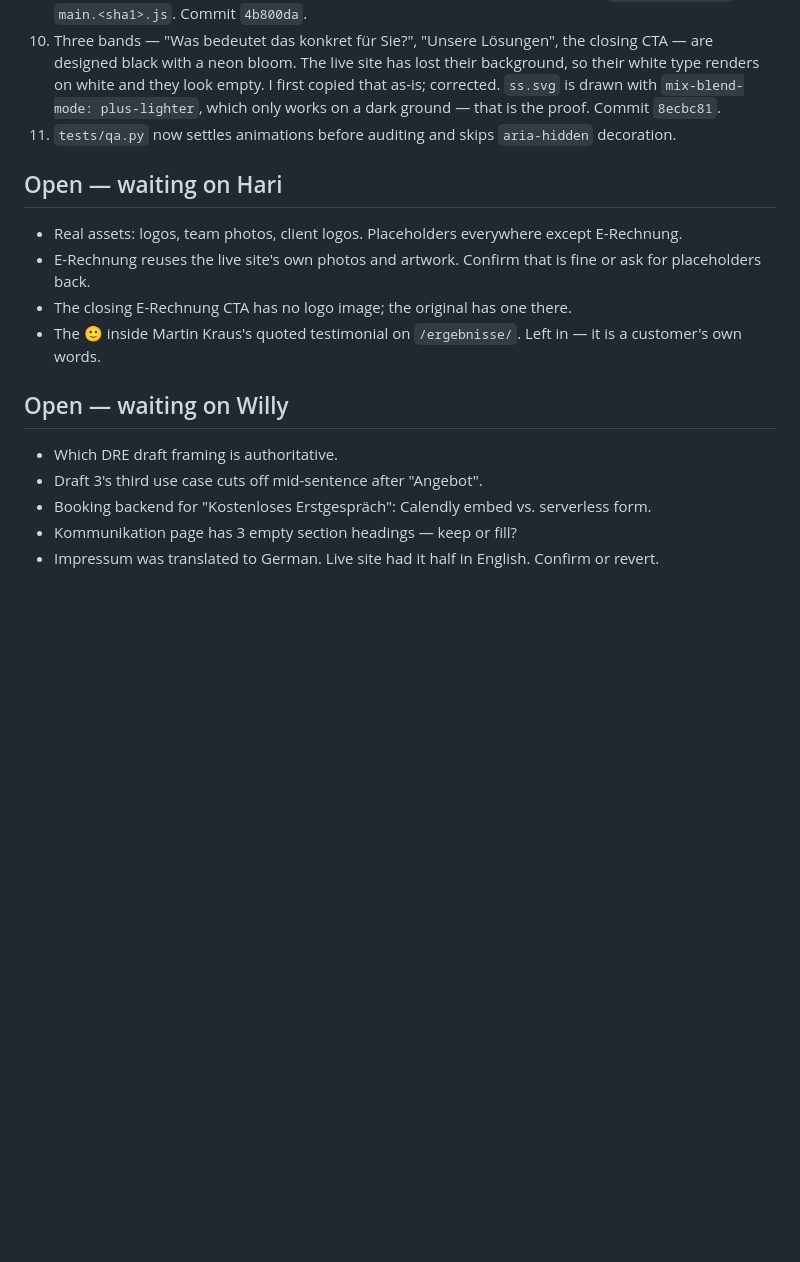
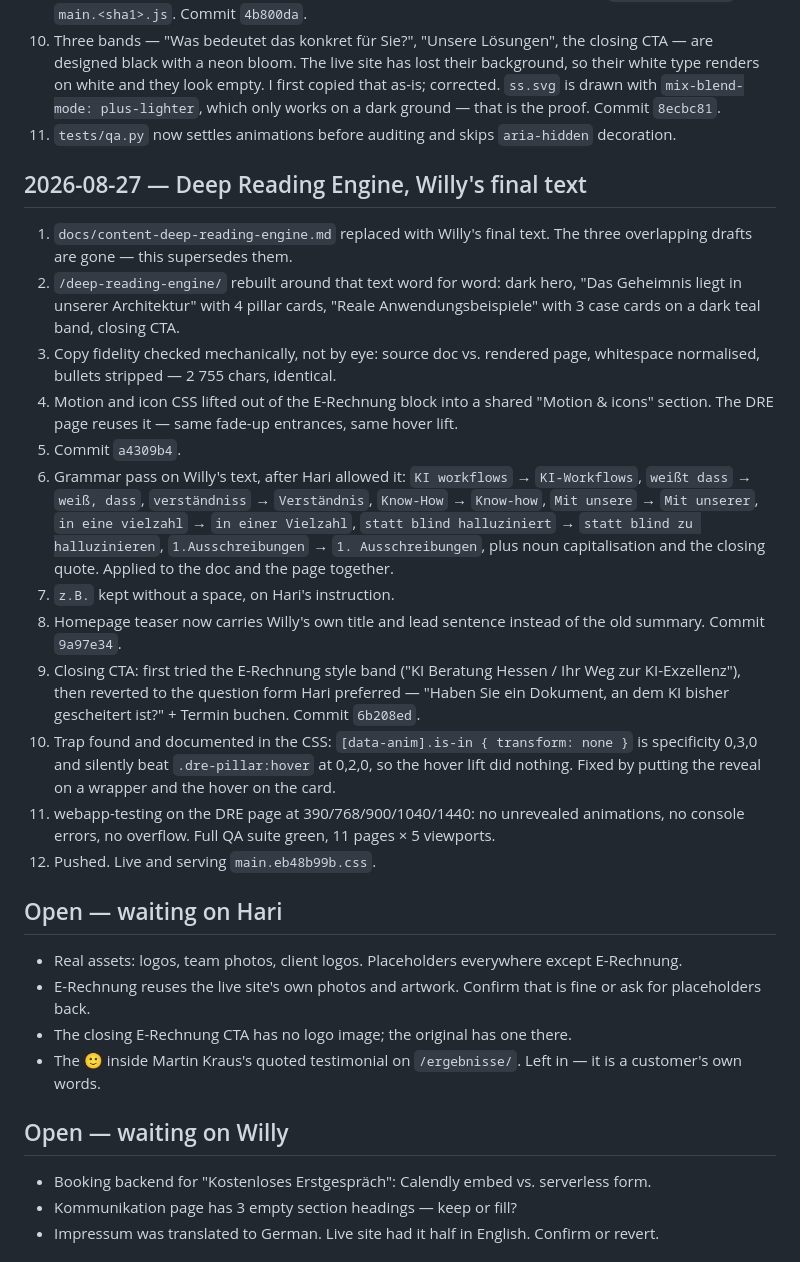
Before and after one commit to haritianaramparany3331-ship-it/KIBH-Webseite, a Markdown page: PROGRESS.md, the part around the change. GitHub-like rendering; blank space fills up the shorter version.

Commit message:
Log the Deep Reading Engine session in PROGRESS.md
Adds the 2026-08-27 entry covering Willy's final text, the grammar pass,
the homepage teaser, the CTA, and the hover/specificity fix. Drops the two
DRE questions from the Willy list — the final text answered both.

Co-Authored-By: Claude Opus 5 <noreply@anthropic.com>
Claude-Session: https://claude.ai/code/session_01UuYPK4oRwYD8DcxetSjSsp

```diff
--- a/PROGRESS.md
+++ b/PROGRESS.md
@@ -75,6 +75,21 @@ Verified by driving both pages with Playwright, not by reading markup.
 10. Three bands — "Was bedeutet das konkret für Sie?", "Unsere Lösungen", the closing CTA — are designed black with a neon bloom. The live site has lost their background, so their white type renders on white and they look empty. I first copied that as-is; corrected. `ss.svg` is drawn with `mix-blend-mode: plus-lighter`, which only works on a dark ground — that is the proof. Commit `8ecbc81`.
 11. `tests/qa.py` now settles animations before auditing and skips `aria-hidden` decoration.
 
+## 2026-08-27 — Deep Reading Engine, Willy's final text
+
+1. `docs/content-deep-reading-engine.md` replaced with Willy's final text. The three overlapping drafts are gone — this supersedes them.
+2. `/deep-reading-engine/` rebuilt around that text word for word: dark hero, "Das Geheimnis liegt in unserer Architektur" with 4 pillar cards, "Reale Anwendungsbeispiele" with 3 case cards on a dark teal band, closing CTA.
+3. Copy fidelity checked mechanically, not by eye: source doc vs. rendered page, whitespace normalised, bullets stripped — 2 755 chars, identical.
+4. Motion and icon CSS lifted out of the E-Rechnung block into a shared "Motion & icons" section. The DRE page reuses it — same fade-up entrances, same hover lift.
+5. Commit `a4309b4`.
+6. Grammar pass on Willy's text, after Hari allowed it: `KI workflows` → `KI-Workflows`, `weißt dass` → `weiß, dass`, `verständniss` → `Verständnis`, `Know-How` → `Know-how`, `Mit unsere` → `Mit unserer`, `in eine vielzahl` → `in einer Vielzahl`, `statt blind halluziniert` → `statt blind zu halluzinieren`, `1.Ausschreibungen` → `1. Ausschreibungen`, plus noun capitalisation and the closing quote. Applied to the doc and the page together.
+7. `z.B.` kept without a space, on Hari's instruction.
+8. Homepage teaser now carries Willy's own title and lead sentence instead of the old summary. Commit `9a97e34`.
+9. Closing CTA: first tried the E-Rechnung style band ("KI Beratung Hessen / Ihr Weg zur KI-Exzellenz"), then reverted to the question form Hari preferred — "Haben Sie ein Dokument, an dem KI bisher gescheitert ist?" + Termin buchen. Commit `6b208ed`.
+10. Trap found and documented in the CSS: `[data-anim].is-in { transform: none }` is specificity 0,3,0 and silently beat `.dre-pillar:hover` at 0,2,0, so the hover lift did nothing. Fixed by putting the reveal on a wrapper and the hover on the card.
+11. webapp-testing on the DRE page at 390/768/900/1040/1440: no unrevealed animations, no console errors, no overflow. Full QA suite green, 11 pages × 5 viewports.
+12. Pushed. Live and serving `main.eb48b99b.css`.
+
 ## Open — waiting on Hari
 
 - Real assets: logos, team photos, client logos. Placeholders everywhere except E-Rechnung.
@@ -84,8 +99,6 @@ Verified by driving both pages with Playwright, not by reading markup.
 
 ## Open — waiting on Willy
 
-- Which DRE draft framing is authoritative.
-- Draft 3's third use case cuts off mid-sentence after "Angebot".
 - Booking backend for "Kostenloses Erstgespräch": Calendly embed vs. serverless form.
 - Kommunikation page has 3 empty section headings — keep or fill?
 - Impressum was translated to German. Live site had it half in English. Confirm or revert.
```
